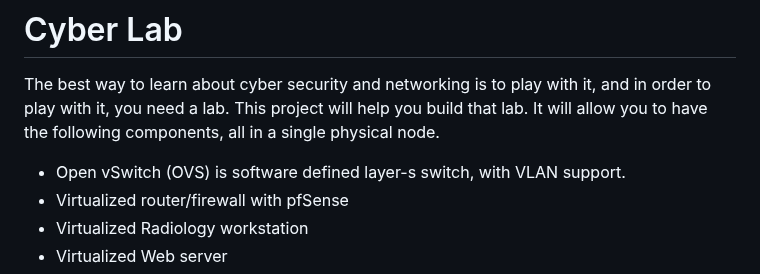
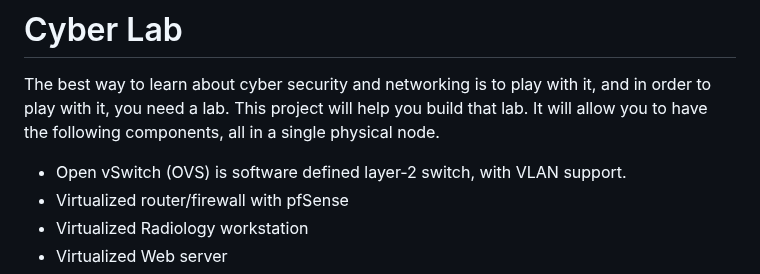
Before and after one commit to seanmerrow/cyberlab, a Markdown page: README.md, the part around the change. Drawn GitHub-style.

Commit message:
Fix typo in Open vSwitch description

```diff
--- a/README.md
+++ b/README.md
@@ -1,7 +1,7 @@
 # Cyber Lab
 The best way to learn about cyber security and networking is to play with it, and in order to play with it, you need a lab. This project will help you build that lab. It will allow you to have the following components, all in a single physical node.
 
-- Open vSwitch (OVS) is software defined layer-s switch, with VLAN support.
+- Open vSwitch (OVS) is software defined layer-2 switch, with VLAN support.
 - Virtualized router/firewall with pfSense
 - Virtualized Radiology workstation
 - Virtualized Web server
```
